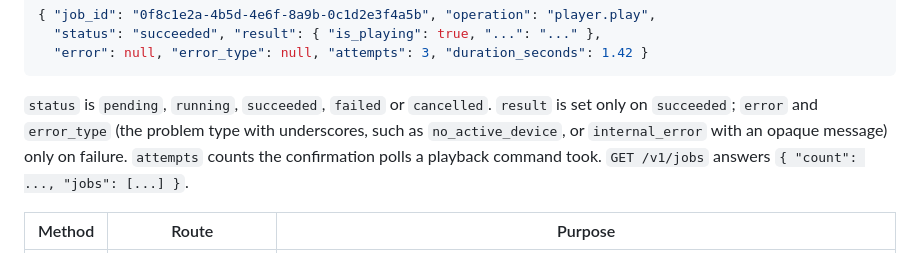
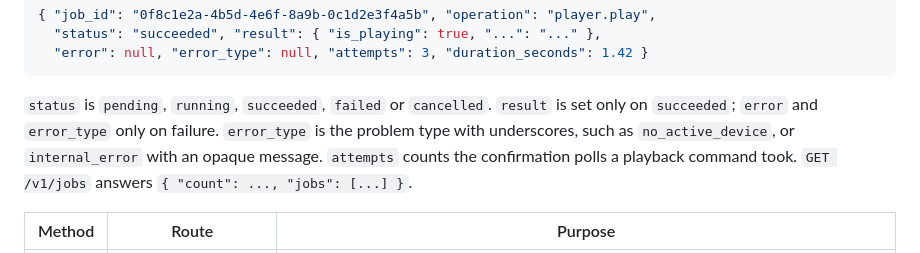
Before and after one commit to tochi-mba/Spotify-api, a Markdown page: docs/api.md, the part around one of its changes. Rendered like a GitHub page.

````diff
--- a/docs/api.md
+++ b/docs/api.md
@@ -212,9 +212,10 @@ A job, as `GET /v1/jobs/{job_id}` and `DELETE` return it:
 ```
 
 `status` is `pending`, `running`, `succeeded`, `failed` or `cancelled`. `result` is set only
-on `succeeded`; `error` and `error_type` (the problem type with underscores, such as
-`no_active_device`, or `internal_error` with an opaque message) only on failure. `attempts` counts the confirmation polls a playback
-command took. `GET /v1/jobs` answers `{ "count": ..., "jobs": [...] }`.
+on `succeeded`; `error` and `error_type` only on failure. `error_type` is the problem type
+with underscores, such as `no_active_device`, or `internal_error` with an opaque message.
+`attempts` counts the confirmation polls a playback command took. `GET /v1/jobs` answers
+`{ "count": ..., "jobs": [...] }`.
 
 | Method | Route | Purpose |
 | --- | --- | --- |
````
Also changed, not shown: other parts of docs/api.md (+1 -1 lines), docs/architecture.md (+2 -2 lines), docs/operations.md (+3 -3 lines).
